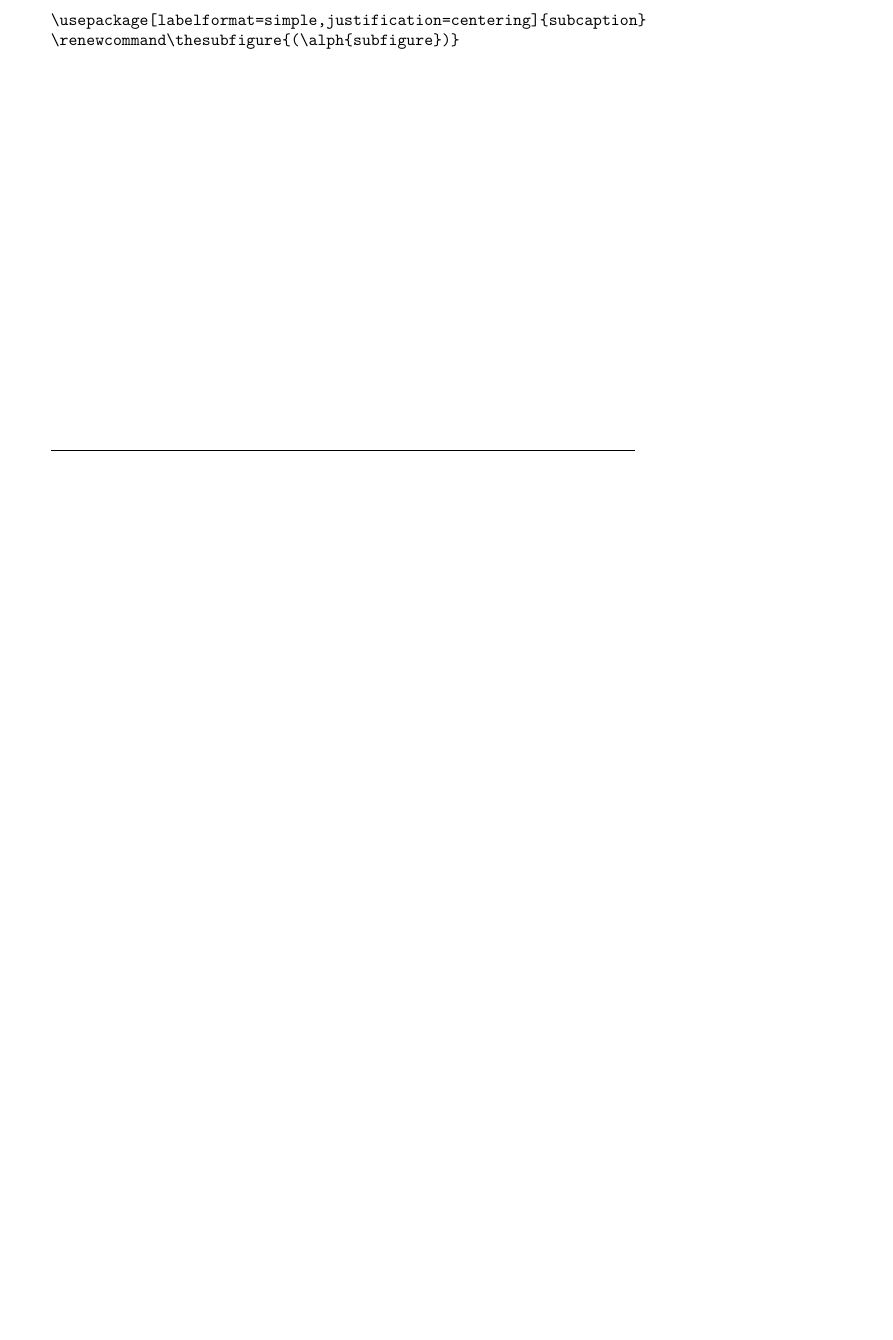
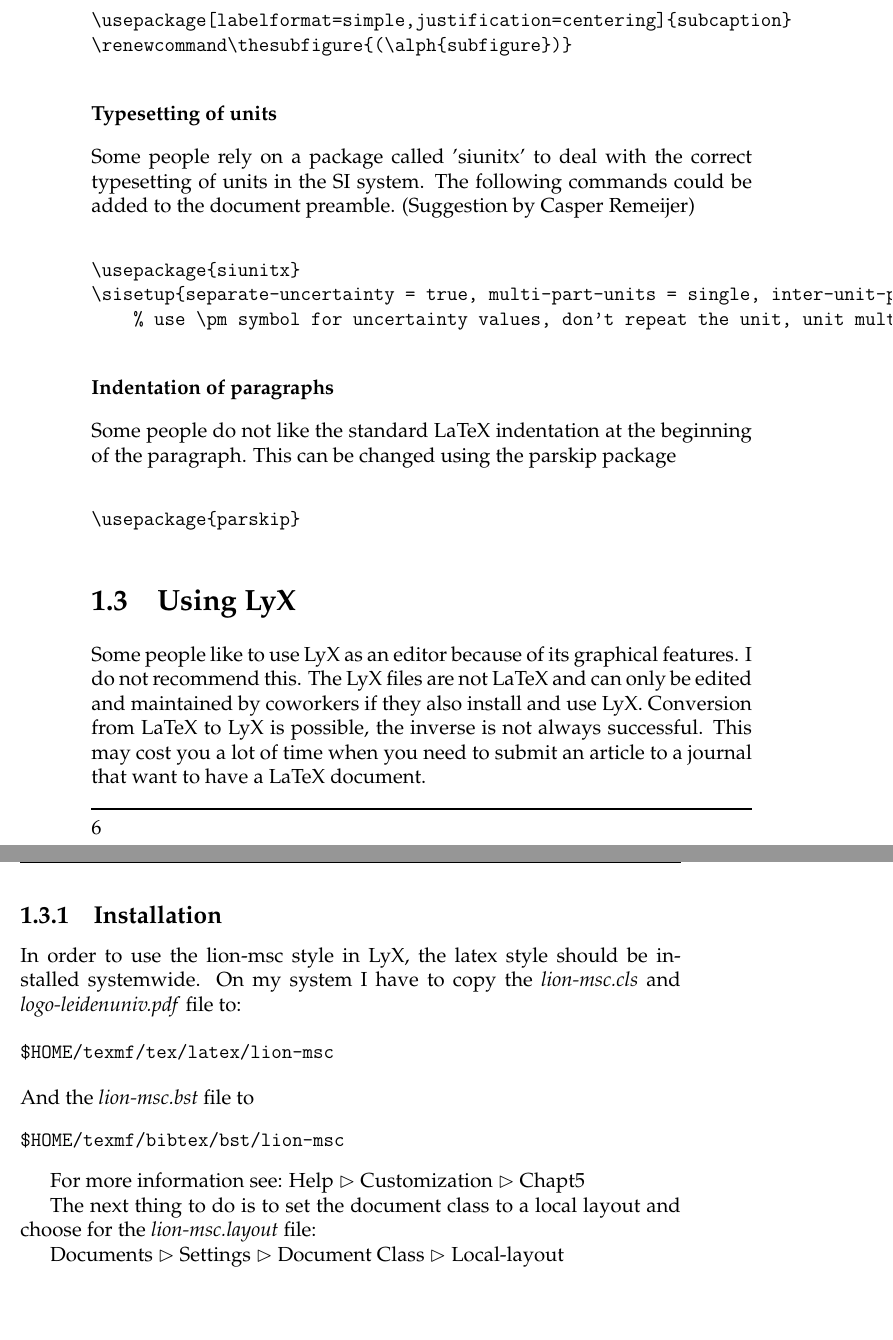
Before and after one commit to mdedood/lion-msc, a LaTeX thesis (lion-msc.tex): part of page 11 of 28 before the commit and two parts of pages 12 and 13 of 33 after it, the two joined at a grey line, cut so that both start at the same text, the shorter picture padded with empty space. Compiled offline with pdfLaTeX.

Commit message:
Add files via upload

```diff
--- a/lion-msc.tex
+++ b/lion-msc.tex
@@ -220,6 +221,52 @@ It can be quite useful to have multiple figures next to each other. This can be
 \renewcommand\thesubfigure{(\alph{subfigure})}
 \end{verbatim}
 
+\subsubsection{Typesetting of units}
+
+Some people rely on a package called 'siunitx' to deal with the correct typesetting of units in the SI system. The following commands could be added
+to the document preamble. (Suggestion by Casper Remeijer)
+
+\begin{verbatim}
+\usepackage{siunitx}
+\sisetup{separate-uncertainty = true, multi-part-units = single, inter-unit-product = \ensuremath { { } \cdot { } }}
+    % use \pm symbol for uncertainty values, don't repeat the unit, unit multiplication is indicated by means of a half-height dot
+\end{verbatim}
+
+\subsubsection{Indentation of paragraphs}
+
+Some people do not like the standard LaTeX indentation at the beginning of the paragraph. This can be changed using the parskip package
+
+\begin{verbatim}
+\usepackage{parskip}
+\end{verbatim}
+
+\section{Using LyX}
+
+Some people like to use LyX as an editor because of its graphical features. I do not recommend this. The LyX files are not LaTeX and
+can only be edited and maintained by coworkers if they also install and use LyX. Conversion from LaTeX to LyX is possible, the inverse
+is not always successful. This may cost you a lot of time when you need to submit an article to a journal that want to have a LaTeX document.
+
+\subsection{Installation}
+
+In order to use the lion-msc style in LyX, the latex style should be installed systemwide. On my system I have to copy the
+\emph{lion-msc.cls} and \emph{logo-leidenuniv.pdf} file to:
+
+\begin{verbatim}
+$HOME/texmf/tex/latex/lion-msc
+\end{verbatim}
+And the \emph{lion-msc.bst} file to
+\begin{verbatim}
+$HOME/texmf/bibtex/bst/lion-msc
+\end{verbatim}
+
+For more information see:
+Help $\rhd$ Customization $\rhd$ Chapt5
+
+The next thing to do is to set the document class to a local layout and choose for the
+\emph{lion-msc.layout}  file:
+
+Documents $\rhd$ Settings $\rhd$ Document Class $\rhd$ Local-layout
+
 \include{AlexanderPRA}
 
 %\appendix
```
Also changed, not shown: lion-msc.cls (+12 -3 lines), lion-msc.pdf, lion-msc.tex (3 more changed lines), 1 other file.
